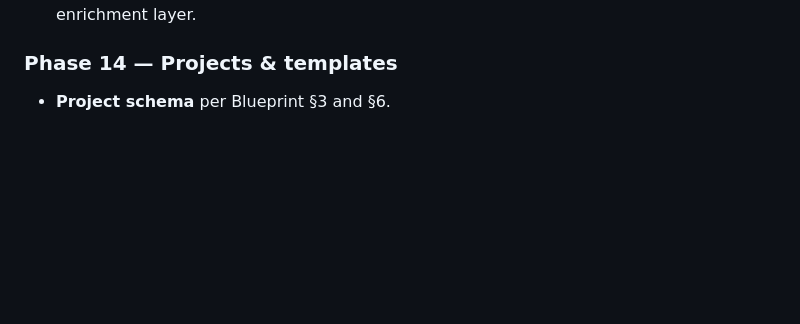
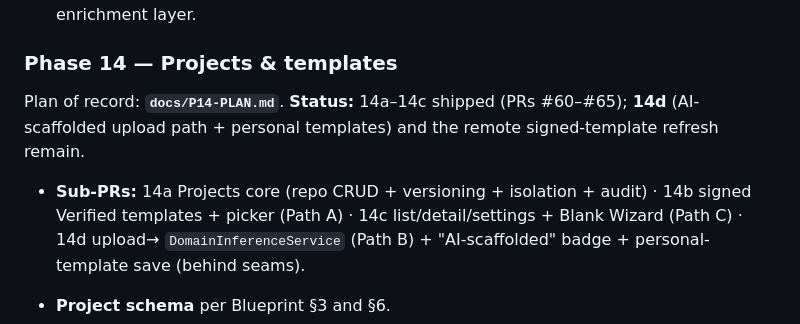
Before and after one commit to blokzdev/documink, a Markdown page: docs/roadmap.md, the part around the change. Drawn GitHub-style; blank space fills up the shorter version.

```diff
--- a/docs/roadmap.md
+++ b/docs/roadmap.md
@@ -407,6 +407,13 @@ Plan of record: **`docs/P13-PLAN.md`** (sub-PRs 13a–13d). Two-layer engine —
   13c paste-editor card + triggers + one-tap action · 13d optional LLM enrichment layer.
 
 ### Phase 14 — Projects & templates
+
+Plan of record: **`docs/P14-PLAN.md`**. **Status:** 14a–14c shipped (PRs #60–#65); **14d** (AI-scaffolded
+upload path + personal templates) and the remote signed-template refresh remain.
+
+- **Sub-PRs:** 14a Projects core (repo CRUD + versioning + isolation + audit) · 14b signed Verified
+  templates + picker (Path A) · 14c list/detail/settings + Blank Wizard (Path C) · 14d upload→
+  `DomainInferenceService` (Path B) + "AI-scaffolded" badge + personal-template save (behind seams).
 
 - **Project schema** per Blueprint §3 and §6.
 - **`ProjectService`** — CRUD with manifest versioning, isolation enforcement (`workspace_id` / `project_id` filtering in every query).
```
Also changed, not shown: README.md (+5 -2 lines), docs/P14-PLAN.md (added, +75 -0 lines).
